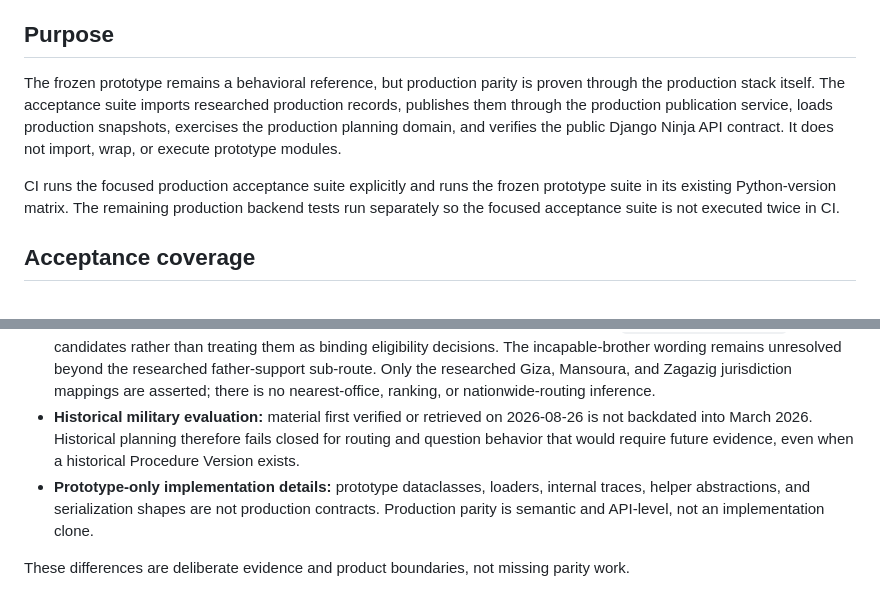
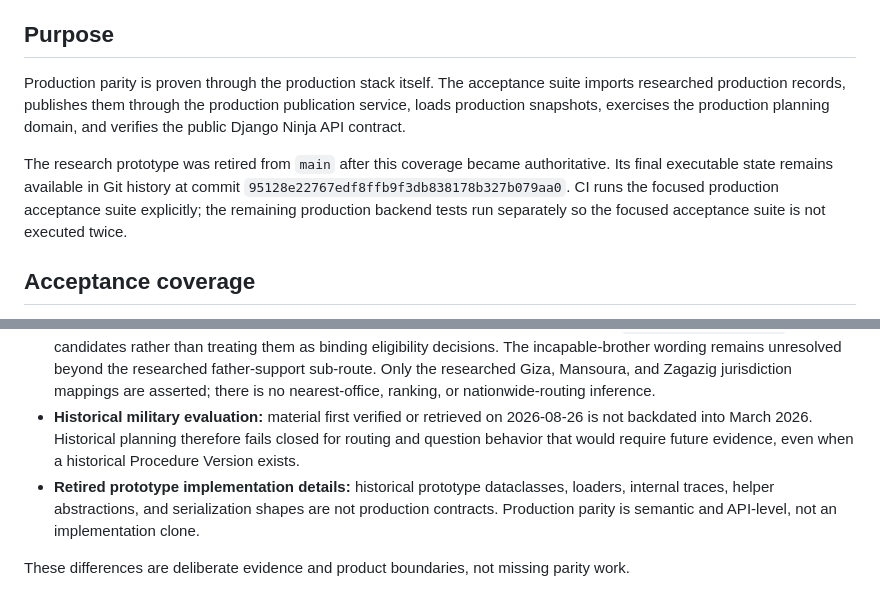
Before and after one commit to greybonfire/bardi, a Markdown page: docs/production-parity.md, 2 parts joined by grey strips. GitHub-like rendering.

Commit message:
docs: make production parity authoritative

```diff
--- a/docs/production-parity.md
+++ b/docs/production-parity.md
@@ -5,9 +5,9 @@
 
 ## Purpose
 
-The frozen prototype remains a behavioral reference, but production parity is proven through the production stack itself. The acceptance suite imports researched production records, publishes them through the production publication service, loads production snapshots, exercises the production planning domain, and verifies the public Django Ninja API contract. It does not import, wrap, or execute prototype modules.
+Production parity is proven through the production stack itself. The acceptance suite imports researched production records, publishes them through the production publication service, loads production snapshots, exercises the production planning domain, and verifies the public Django Ninja API contract.
 
-CI runs the focused production acceptance suite explicitly and runs the frozen prototype suite in its existing Python-version matrix. The remaining production backend tests run separately so the focused acceptance suite is not executed twice in CI.
+The research prototype was retired from `main` after this coverage became authoritative. Its final executable state remains available in Git history at commit `95128e22767edf8ffb9f3db838178b327b079aa0`. CI runs the focused production acceptance suite explicitly; the remaining production backend tests run separately so the focused acceptance suite is not executed twice.
 
 ## Acceptance coverage
 
@@ -36,6 +36,6 @@ Production does not copy prototype behavior merely to make outputs look identica
 - **National ID renewal:** production models ordinary domestic renewal of a held expired card with no recorded-data change. First issuance, lost/damaged cards, changed-data routes, and outside-Egypt handling remain separate or unsupported. The ordinary fee is explicitly unknown, and no nationwide office mapping is invented.
 - **Temporary family exemption:** production preserves six researched family Bases as `needs_reverification` candidates rather than treating them as binding eligibility decisions. The incapable-brother wording remains unresolved beyond the researched father-support sub-route. Only the researched Giza, Mansoura, and Zagazig jurisdiction mappings are asserted; there is no nearest-office, ranking, or nationwide-routing inference.
 - **Historical military evaluation:** material first verified or retrieved on 2026-08-26 is not backdated into March 2026. Historical planning therefore fails closed for routing and question behavior that would require future evidence, even when a historical Procedure Version exists.
-- **Prototype-only implementation details:** prototype dataclasses, loaders, internal traces, helper abstractions, and serialization shapes are not production contracts. Production parity is semantic and API-level, not an implementation clone.
+- **Retired prototype implementation details:** historical prototype dataclasses, loaders, internal traces, helper abstractions, and serialization shapes are not production contracts. Production parity is semantic and API-level, not an implementation clone.
 
 These differences are deliberate evidence and product boundaries, not missing parity work.
```
